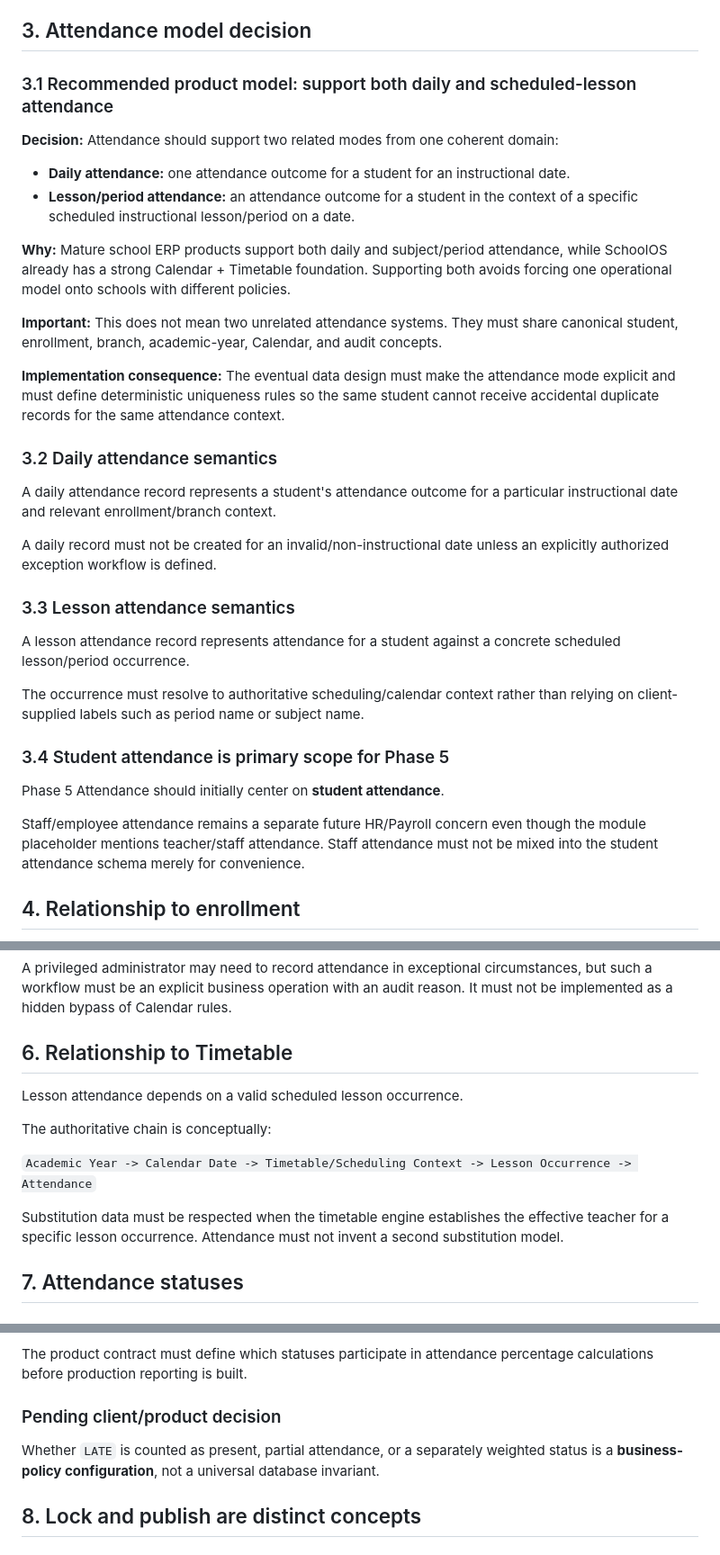
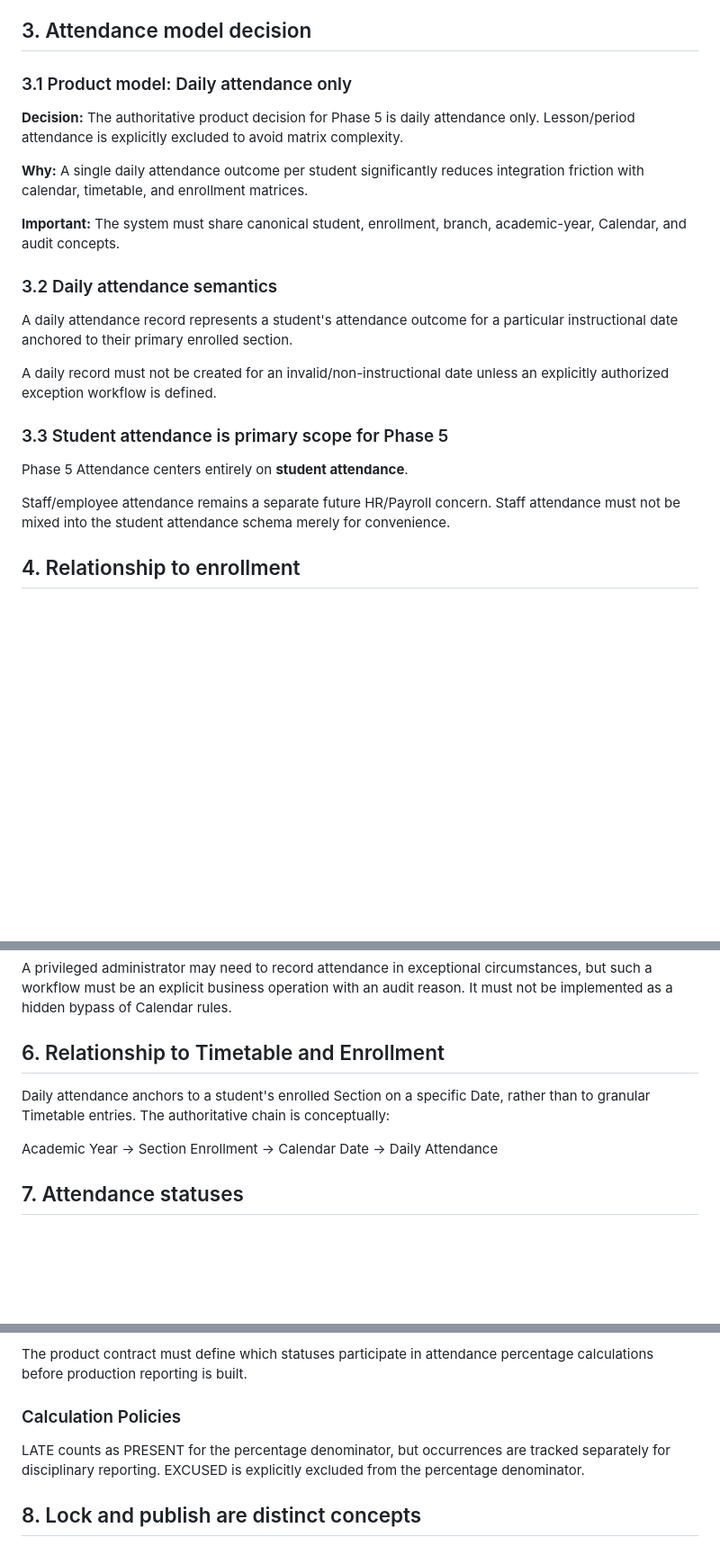
Before and after one commit to krishbindal/ERP-1, a Markdown page: docs/PHASE_5_ATTENDANCE_DECISION_CONTRACT.md, 3 parts joined by grey strips. Shown at 90% size. Rendered like a GitHub page; blank space fills up the shorter version.

Commit message:
docs: final consistency-fix pass on attendance contracts

```diff
--- a/docs/PHASE_5_ATTENDANCE_DECISION_CONTRACT.md
+++ b/docs/PHASE_5_ATTENDANCE_DECISION_CONTRACT.md
@@ -28,36 +28,25 @@ This document is a decision gate. It does **not** authorize database migrations,
 
 ## 3. Attendance model decision
 
-### 3.1 Recommended product model: support both daily and scheduled-lesson attendance
+### 3.1 Product model: Daily attendance only
 
-**Decision:** Attendance should support two related modes from one coherent domain:
+**Decision:** The authoritative product decision for Phase 5 is daily attendance only. Lesson/period attendance is explicitly excluded to avoid matrix complexity.
 
-- **Daily attendance:** one attendance outcome for a student for an instructional date.
-- **Lesson/period attendance:** an attendance outcome for a student in the context of a specific scheduled instructional lesson/period on a date.
+**Why:** A single daily attendance outcome per student significantly reduces integration friction with calendar, timetable, and enrollment matrices.
 
-**Why:** Mature school ERP products support both daily and subject/period attendance, while SchoolOS already has a strong Calendar + Timetable foundation. Supporting both avoids forcing one operational model onto schools with different policies.
-
-**Important:** This does not mean two unrelated attendance systems. They must share canonical student, enrollment, branch, academic-year, Calendar, and audit concepts.
-
-**Implementation consequence:** The eventual data design must make the attendance mode explicit and must define deterministic uniqueness rules so the same student cannot receive accidental duplicate records for the same attendance context.
+**Important:** The system must share canonical student, enrollment, branch, academic-year, Calendar, and audit concepts.
 
 ### 3.2 Daily attendance semantics
 
-A daily attendance record represents a student's attendance outcome for a particular instructional date and relevant enrollment/branch context.
+A daily attendance record represents a student's attendance outcome for a particular instructional date anchored to their primary enrolled section.
 
 A daily record must not be created for an invalid/non-instructional date unless an explicitly authorized exception workflow is defined.
 
-### 3.3 Lesson attendance semantics
+### 3.3 Student attendance is primary scope for Phase 5
 
-A lesson attendance record represents attendance for a student against a concrete scheduled lesson/period occurrence.
+Phase 5 Attendance centers entirely on **student attendance**.
 
-The occurrence must resolve to authoritative scheduling/calendar context rather than relying on client-supplied labels such as period name or subject name.
-
-### 3.4 Student attendance is primary scope for Phase 5
-
-Phase 5 Attendance should initially center on **student attendance**.
-
-Staff/employee attendance remains a separate future HR/Payroll concern even though the module placeholder mentions teacher/staff attendance. Staff attendance must not be mixed into the student attendance schema merely for convenience.
+Staff/employee attendance remains a separate future HR/Payroll concern. Staff attendance must not be mixed into the student attendance schema merely for convenience.
 
 ## 4. Relationship to enrollment
 
@@ -84,15 +73,12 @@ Attendance must not independently decide that Saturday, Sunday, a holiday, or a
 
 A privileged administrator may need to record attendance in exceptional circumstances, but such a workflow must be an explicit business operation with an audit reason. It must not be implemented as a hidden bypass of Calendar rules.
 
-## 6. Relationship to Timetable
+## 6. Relationship to Timetable and Enrollment
 
-Lesson attendance depends on a valid scheduled lesson occurrence.
-
+Daily attendance anchors to a student's enrolled Section on a specific Date, rather than to granular Timetable entries.
 The authoritative chain is conceptually:
 
-`Academic Year -> Calendar Date -> Timetable/Scheduling Context -> Lesson Occurrence -> Attendance`
-
-Substitution data must be respected when the timetable engine establishes the effective teacher for a specific lesson occurrence. Attendance must not invent a second substitution model.
+Academic Year -> Section Enrollment -> Calendar Date -> Daily Attendance
 
 ## 7. Attendance statuses
 
@@ -109,10 +95,9 @@ The implementation should be designed so additional school-approved statuses can
 
 The product contract must define which statuses participate in attendance percentage calculations before production reporting is built.
 
-### Pending client/product decision
+### Calculation Policies
 
-Whether `LATE` is counted as present, partial attendance, or a separately weighted status is a **business-policy configuration**, not a universal database invariant.
-
+LATE counts as PRESENT for the percentage denominator, but occurrences are tracked separately for disciplinary reporting. EXCUSED is explicitly excluded from the percentage denominator.
 ## 8. Lock and publish are distinct concepts
 
 ### 8.1 Lock
```
Also changed, not shown: other parts of docs/PHASE_5_ATTENDANCE_DECISION_CONTRACT.md (+0 -1 lines), SchoolOS_Master_Specification_FINAL/modules/05_ATTENDANCE.md (+13 -12 lines).
